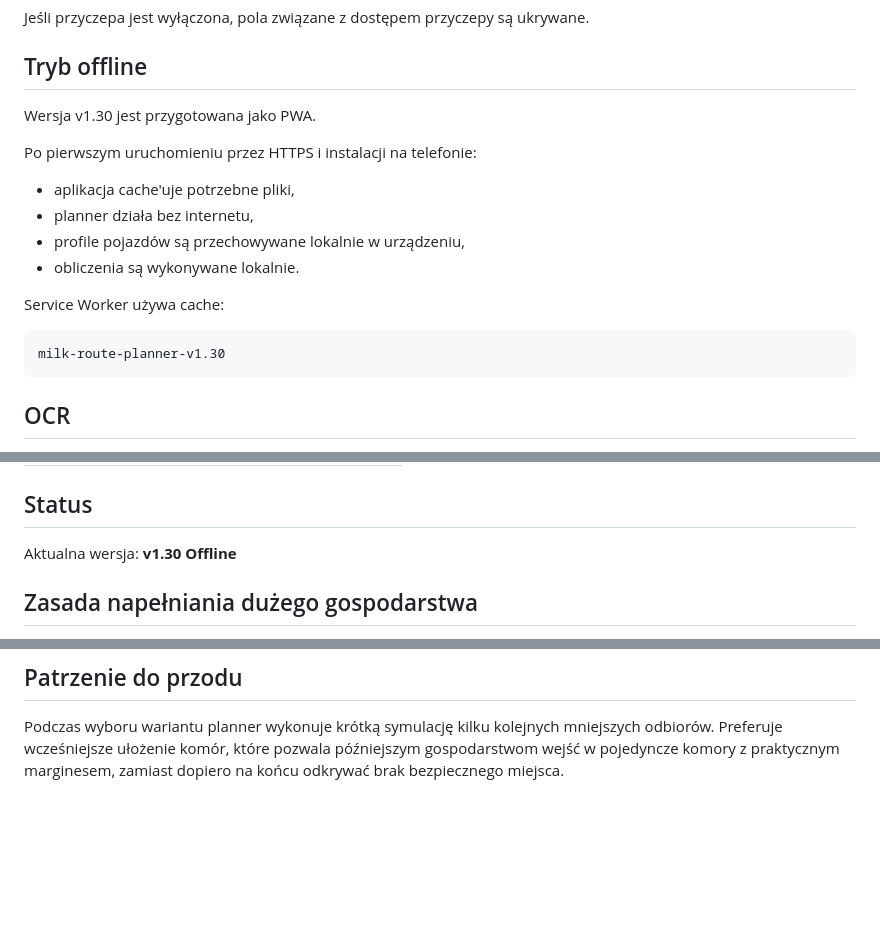
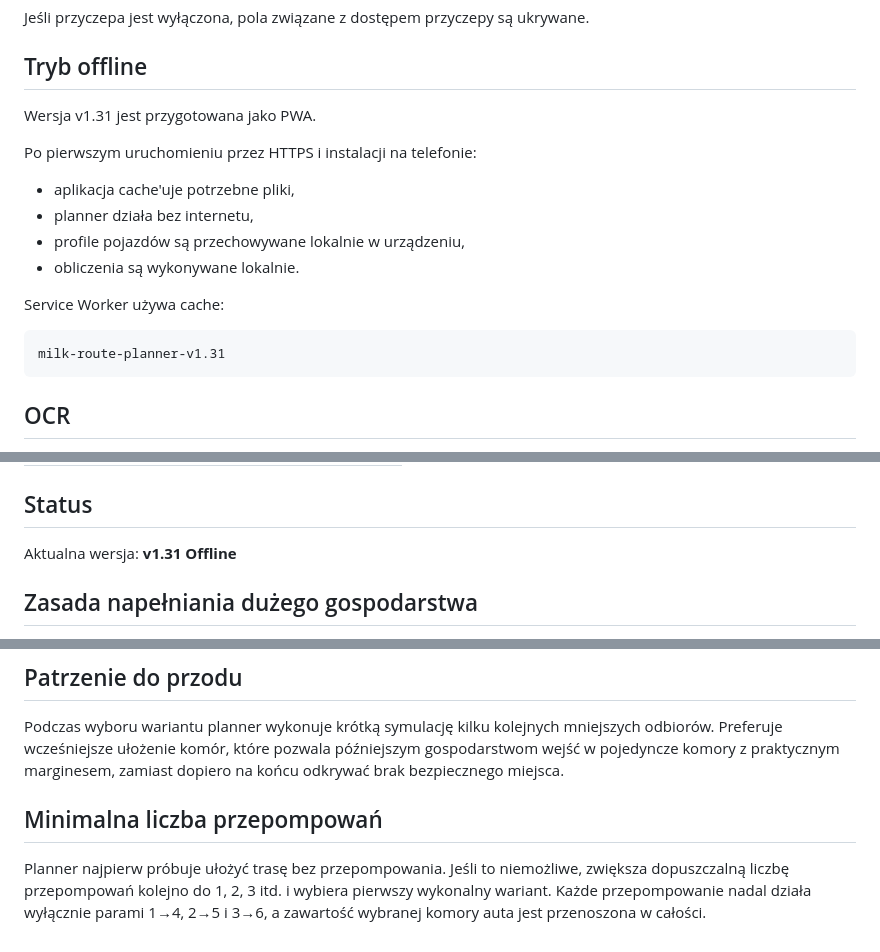
Before and after one commit to mateuszkraszewski10-debug/milk-route-planner, a Markdown page: README.md, 3 parts joined by grey strips. GitHub-like rendering; blank space fills up the shorter version.

Commit message:
docs: describe multiple transfers

````diff
--- a/README.md
+++ b/README.md
@@ -361,7 +361,7 @@ Jeśli przyczepa jest wyłączona, pola związane z dostępem przyczepy są ukry
 
 ## Tryb offline
 
-Wersja v1.30 jest przygotowana jako PWA.
+Wersja v1.31 jest przygotowana jako PWA.
 
 Po pierwszym uruchomieniu przez HTTPS i instalacji na telefonie:
 - aplikacja cache'uje potrzebne pliki,
@@ -372,7 +372,7 @@ Po pierwszym uruchomieniu przez HTTPS i instalacji na telefonie:
 Service Worker używa cache:
 
 ```
-milk-route-planner-v1.30
+milk-route-planner-v1.31
 ```
 
 ## OCR
@@ -430,7 +430,7 @@ Przed i podczas kursu należy nadal kontrolować:
 
 ## Status
 
-Aktualna wersja: **v1.30 Offline**
+Aktualna wersja: **v1.31 Offline**
 
 
 ## Zasada napełniania dużego gospodarstwa
@@ -446,3 +446,8 @@ Dla gospodarstwa mieszczącego się w jednej komorze planner preferuje co najmni
 ## Patrzenie do przodu
 
 Podczas wyboru wariantu planner wykonuje krótką symulację kilku kolejnych mniejszych odbiorów. Preferuje wcześniejsze ułożenie komór, które pozwala późniejszym gospodarstwom wejść w pojedyncze komory z praktycznym marginesem, zamiast dopiero na końcu odkrywać brak bezpiecznego miejsca.
+
+
+## Minimalna liczba przepompowań
+
+Planner najpierw próbuje ułożyć trasę bez przepompowania. Jeśli to niemożliwe, zwiększa dopuszczalną liczbę przepompowań kolejno do 1, 2, 3 itd. i wybiera pierwszy wykonalny wariant. Każde przepompowanie nadal działa wyłącznie parami 1→4, 2→5 i 3→6, a zawartość wybranej komory auta jest przenoszona w całości.
````
